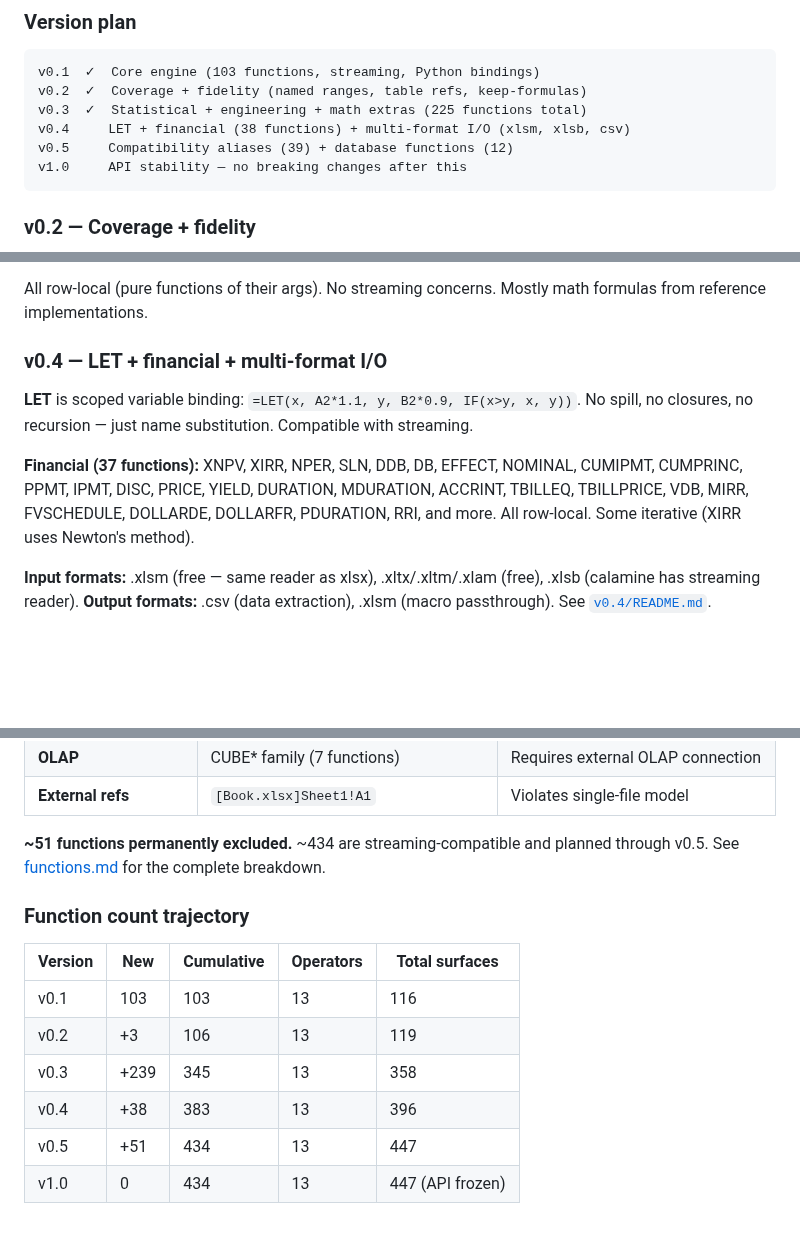
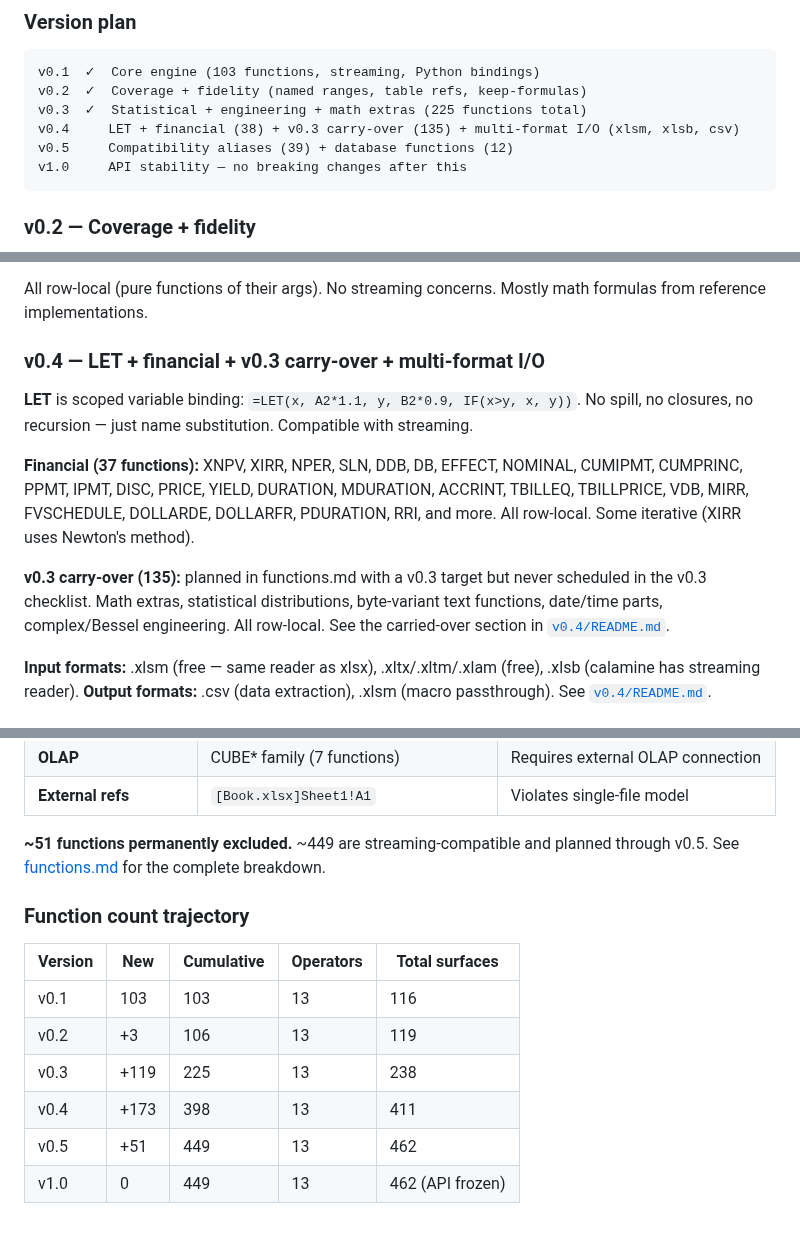
Before and after one commit to cilladev/xlstream, a Markdown page: docs/roadmap/README.md, 3 parts joined by grey strips. GitHub-like rendering; blank space fills up the shorter version.

````diff
--- a/docs/roadmap/README.md
+++ b/docs/roadmap/README.md
@@ -37,7 +37,7 @@ The goal is to support **every formula that fits the streaming model** — ~465
 v0.1  ✓  Core engine (103 functions, streaming, Python bindings)
 v0.2  ✓  Coverage + fidelity (named ranges, table refs, keep-formulas)
 v0.3  ✓  Statistical + engineering + math extras (225 functions total)
-v0.4     LET + financial (38 functions) + multi-format I/O (xlsm, xlsb, csv)
+v0.4     LET + financial (38) + v0.3 carry-over (135) + multi-format I/O (xlsm, xlsb, csv)
 v0.5     Compatibility aliases (39) + database functions (12)
 v1.0     API stability — no breaking changes after this
 ```
@@ -56,11 +56,13 @@ Excel has 109 statistical and 78 engineering functions. Most are pure math — n
 
 All row-local (pure functions of their args). No streaming concerns. Mostly math formulas from reference implementations.
 
-### v0.4 — LET + financial + multi-format I/O
+### v0.4 — LET + financial + v0.3 carry-over + multi-format I/O
 
 **LET** is scoped variable binding: `=LET(x, A2*1.1, y, B2*0.9, IF(x>y, x, y))`. No spill, no closures, no recursion — just name substitution. Compatible with streaming.
 
 **Financial (37 functions):** XNPV, XIRR, NPER, SLN, DDB, DB, EFFECT, NOMINAL, CUMIPMT, CUMPRINC, PPMT, IPMT, DISC, PRICE, YIELD, DURATION, MDURATION, ACCRINT, TBILLEQ, TBILLPRICE, VDB, MIRR, FVSCHEDULE, DOLLARDE, DOLLARFR, PDURATION, RRI, and more. All row-local. Some iterative (XIRR uses Newton's method).
+
+**v0.3 carry-over (135):** planned in functions.md with a v0.3 target but never scheduled in the v0.3 checklist. Math extras, statistical distributions, byte-variant text functions, date/time parts, complex/Bessel engineering. All row-local. See the carried-over section in [`v0.4/README.md`](v0.4/README.md).
 
 **Input formats:** .xlsm (free — same reader as xlsx), .xltx/.xltm/.xlam (free), .xlsb (calamine has streaming reader). **Output formats:** .csv (data extraction), .xlsm (macro passthrough). See [`v0.4/README.md`](v0.4/README.md).
 
@@ -95,7 +97,7 @@ These are architecturally incompatible with streaming. Users get a clear `Classi
 | **OLAP** | CUBE* family (7 functions) | Requires external OLAP connection |
 | **External refs** | `[Book.xlsx]Sheet1!A1` | Violates single-file model |
 
-**~51 functions permanently excluded.** ~434 are streaming-compatible and planned through v0.5. See [functions.md](../functions.md) for the complete breakdown.
+**~51 functions permanently excluded.** ~449 are streaming-compatible and planned through v0.5. See [functions.md](../functions.md) for the complete breakdown.
 
 ### Function count trajectory
 
@@ -103,7 +105,7 @@ These are architecturally incompatible with streaming. Users get a clear `Classi
 |---|---|---|---|---|
 | v0.1 | 103 | 103 | 13 | 116 |
 | v0.2 | +3 | 106 | 13 | 119 |
-| v0.3 | +239 | 345 | 13 | 358 |
-| v0.4 | +38 | 383 | 13 | 396 |
-| v0.5 | +51 | 434 | 13 | 447 |
-| v1.0 | 0 | 434 | 13 | 447 (API frozen) |
+| v0.3 | +119 | 225 | 13 | 238 |
+| v0.4 | +173 | 398 | 13 | 411 |
+| v0.5 | +51 | 449 | 13 | 462 |
+| v1.0 | 0 | 449 | 13 | 462 (API frozen) |
````
Also changed, not shown: docs/functions.md (+135 -135 lines), 1 other file.
